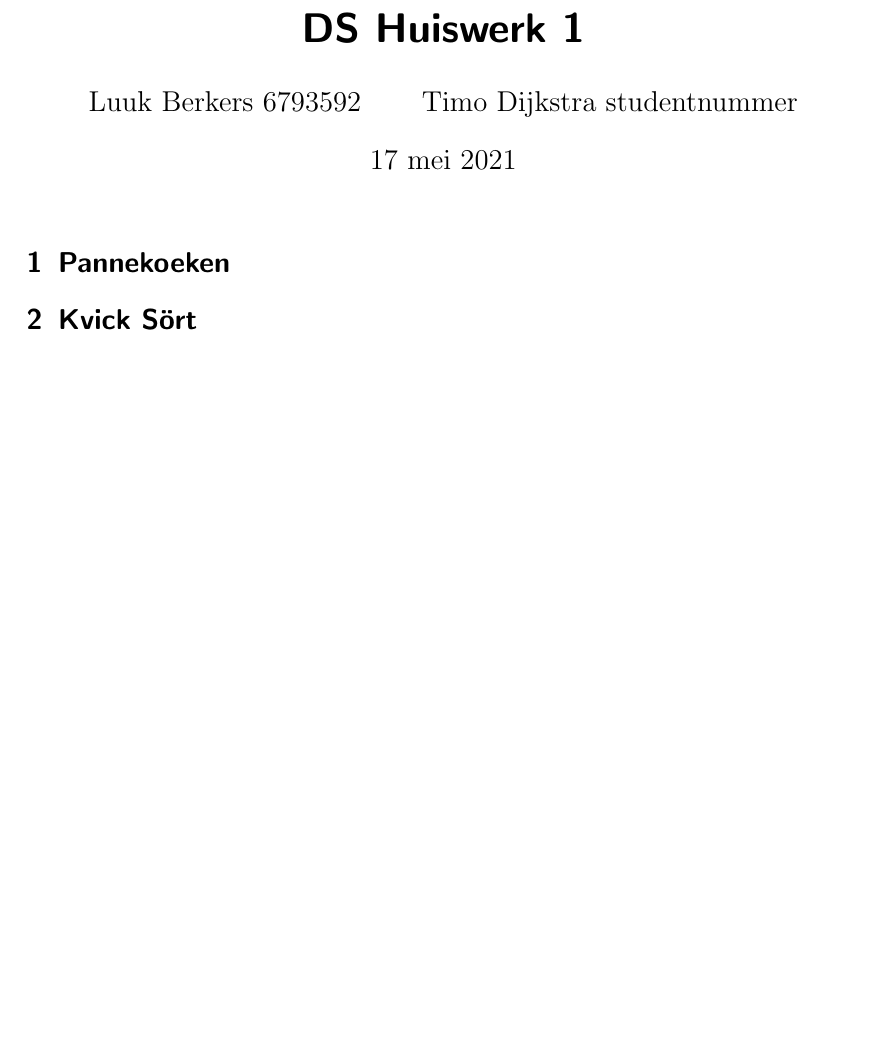
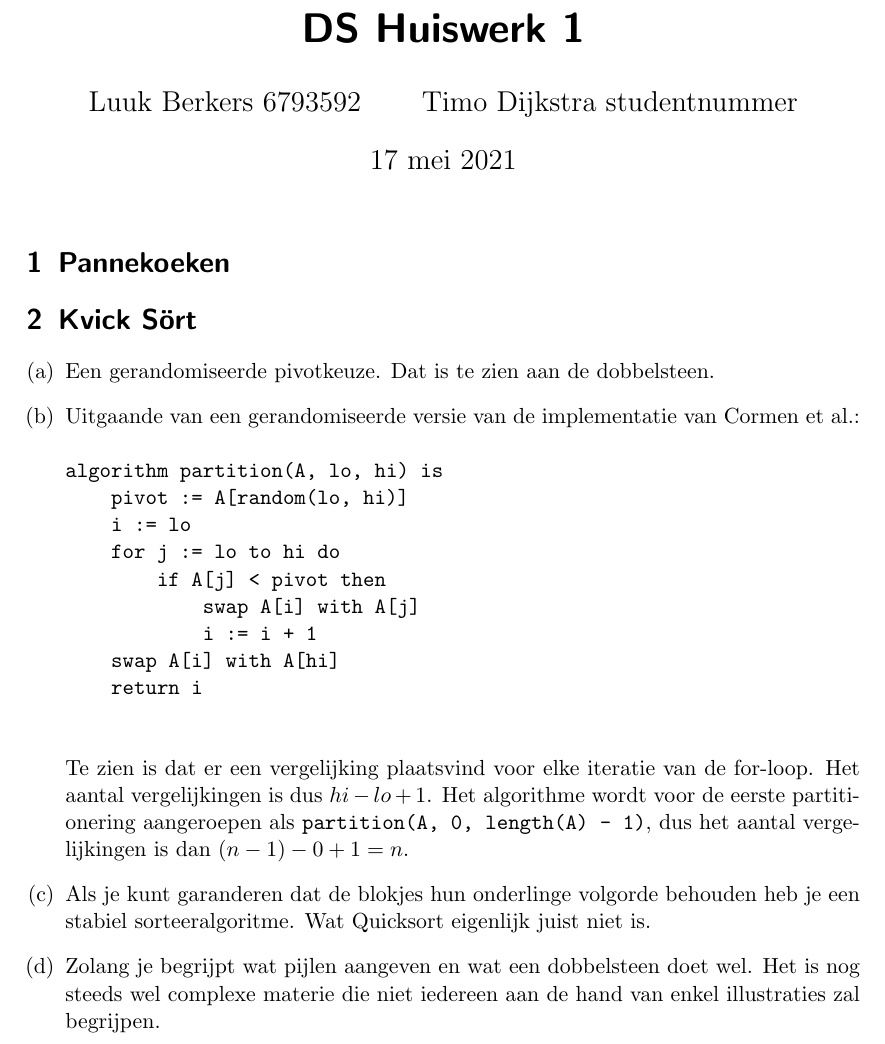
Before and after one commit to LuukBerkers/ds-huiswerk1, a LaTeX document (src/main.tex): part of the page before the commit and part of page 1 of 2 after it, cut so that both start at the same text, the shorter picture padded with empty space. Compiled offline with pdfLaTeX.

Commit message:
exercise 2

```diff
--- a/src/main.tex
+++ b/src/main.tex
@@ -4,6 +4,7 @@
 % Packages
 \usepackage[utf8]{inputenc}
 \usepackage[dutch]{babel}
+\usepackage{enumerate}
 
 % Meta
 \title{DS Huiswerk 1}
@@ -16,7 +17,34 @@
 
     \section{Pannekoeken}
 
-    \section{Kvick Sört}
+    \section{Kvick S\"ort}
+    \begin{enumerate}[(a)]
+        \item Een gerandomiseerde pivotkeuze.
+        Dat is te zien aan de dobbelsteen.
+        \item Uitgaande van een gerandomiseerde versie van de implementatie van Cormen et al.:
+        \begin{verbatim}
+algorithm partition(A, lo, hi) is
+    pivot := A[random(lo, hi)]
+    i := lo
+    for j := lo to hi do
+        if A[j] < pivot then
+            swap A[i] with A[j]
+            i := i + 1
+    swap A[i] with A[hi]
+    return i
+        \end{verbatim}
+        Te zien is dat er een vergelijking plaatsvind voor elke iteratie van de for-loop.
+        Het aantal vergelijkingen is dus \(hi - lo + 1\).
+        Het algorithme wordt voor de eerste partitionering aangeroepen als
+        \verb|partition(A, 0, length(A) - 1)|, dus het aantal vergelijkingen is dan
+        \((n - 1) - 0 + 1 = n\).
+        \item Als je kunt garanderen dat de blokjes hun onderlinge volgorde behouden heb je een
+        stabiel sorteeralgoritme.
+        Wat Quicksort eigenlijk juist niet is.
+        \item Zolang je begrijpt wat pijlen aangeven en wat een dobbelsteen doet wel.
+        Het is nog steeds wel complexe materie die niet iedereen aan de hand van enkel illustraties
+        zal begrijpen.
+    \end{enumerate}
 
     \section{Optellen}
 
```
